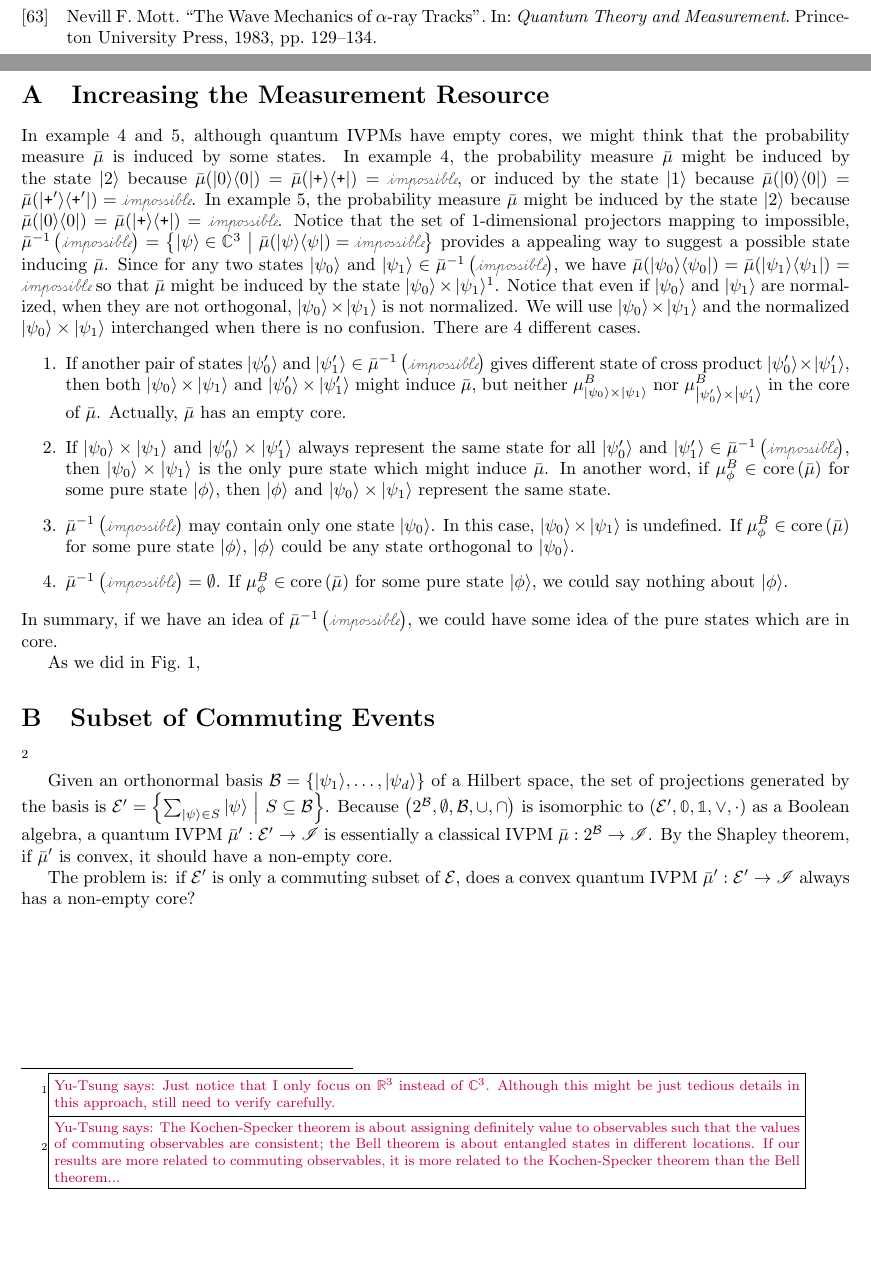
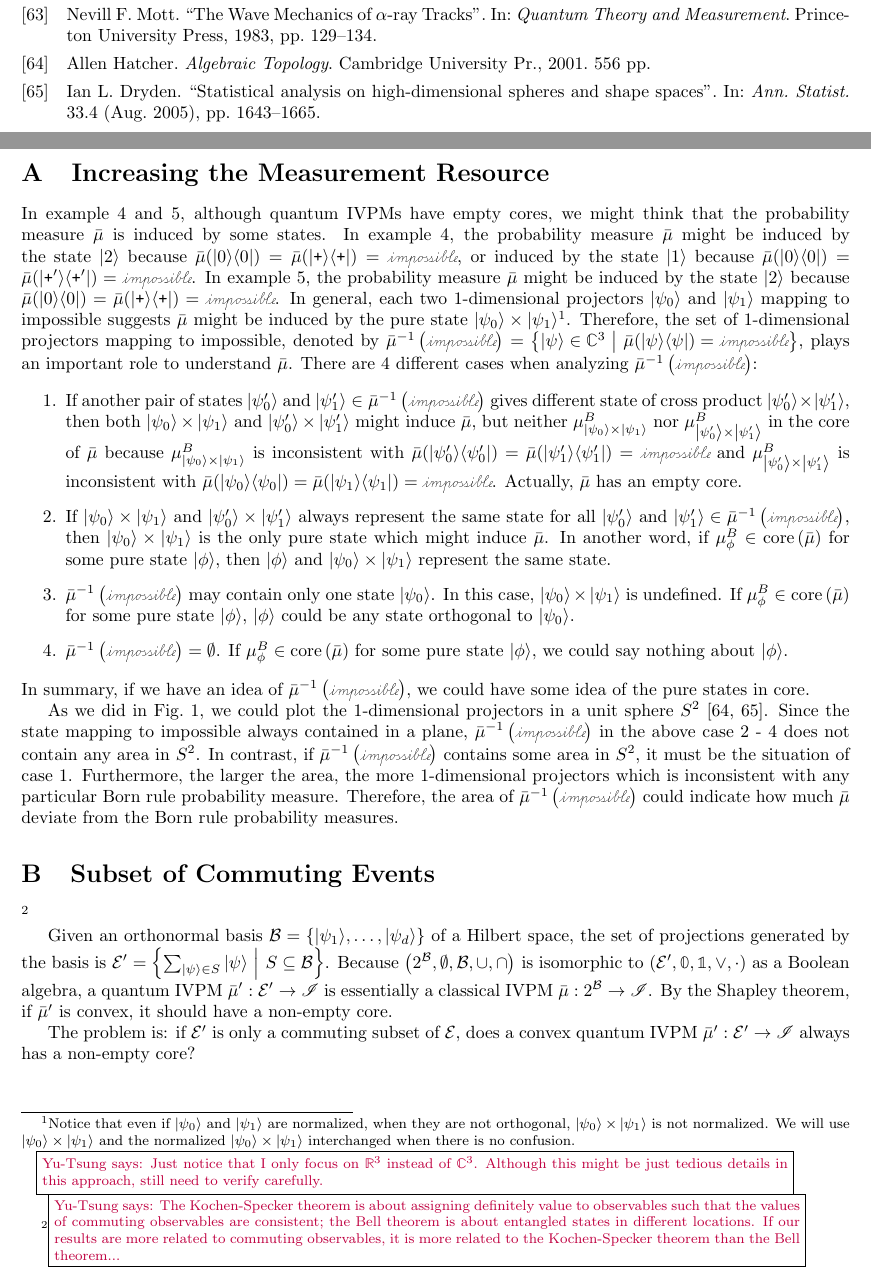
Before and after one commit to yuttai/Contextuality-and-Nonlocality-in-Discrete-Quantum-Theory, a LaTeX document (prop.tex): two parts of pages 13 and 14 of 14, joined at a grey line, cut so that both start at the same text, the shorter picture padded with empty space. Compiled offline with pdfLaTeX.

Commit message:
prop.tex \section{Increasing the Measurement Resource} Updating...

```diff
--- a/prop.tex
+++ b/prop.tex
@@ -865,25 +865,31 @@ $\ket{2}$ because $\bar{\mu}(\proj{0})=\bar{\mu}(\proj{\ps})=\imposs$,
 or induced by the state $\ket{1}$ because $\bar{\mu}(\proj{0})=\bar{\mu}(\proj{\ps'})=\imposs$.
 In example~\ref{ex:three-dimensional-4-value}, the probability measure
 $\bar{\mu}$ might be induced by the state $\ket{2}$ because $\bar{\mu}(\proj{0})=\bar{\mu}(\proj{\ps})=\imposs$.
-Notice that the set of 1-dimensional projectors mapping to impossible,
-$\bar{\mu}^{-1}\left(\imposs\right)=\set{\ket{\psi}\in\mathbb{C}^{3}}{\bar{\mu}(\proj{\psi})=\imposs}$
-provides a appealing way to suggest a possible state inducing $\bar{\mu}$.
-Since for any two states~$\ket{\psi_{0}}$ and $\ket{\psi_{1}}\in\bar{\mu}^{-1}\left(\imposs\right)$,
-we have $\bar{\mu}(\proj{\psi_{0}})=\bar{\mu}(\proj{\psi_{1}})=\imposs$
-so that $\bar{\mu}$ might be induced by the state~$\ket{\psi_{0}}\times\ket{\psi_{1}}$\footnote{\yutsung{Just notice that I only focus on $\mathbb{R}^{3}$ instead
-of $\mathbb{C}^{3}$. Although this might be just tedious details
-in this approach, still need to verify carefully.}}. Notice that even if $\ket{\psi_{0}}$ and $\ket{\psi_{1}}$ are
-normalized, when they are not orthogonal, $\ket{\psi_{0}}\times\ket{\psi_{1}}$
+In general, each two 1-dimensional projectors~$\ket{\psi_{0}}$ and
+$\ket{\psi_{1}}$ mapping to impossible suggests $\bar{\mu}$ might
+be induced by the pure state~$\ket{\psi_{0}}\times\ket{\psi_{1}}$\footnote{Notice that even if $\ket{\psi_{0}}$ and $\ket{\psi_{1}}$ are normalized,
+when they are not orthogonal, $\ket{\psi_{0}}\times\ket{\psi_{1}}$
 is not normalized. We will use $\ket{\psi_{0}}\times\ket{\psi_{1}}$
 and the normalized $\ket{\psi_{0}}\times\ket{\psi_{1}}$ interchanged
-when there is no confusion. There are 4 different cases.
+when there is no confusion.
+
+\yutsung{Just notice that I only focus on $\mathbb{R}^{3}$ instead
+of $\mathbb{C}^{3}$. Although this might be just tedious details
+in this approach, still need to verify carefully.}}. Therefore, the set of 1-dimensional projectors mapping to impossible,
+denoted by $\bar{\mu}^{-1}\left(\imposs\right)=\set{\ket{\psi}\in\mathbb{C}^{3}}{\bar{\mu}(\proj{\psi})=\imposs}$,
+plays an important role to understand $\bar{\mu}$. There are 4 different
+cases when analyzing $\bar{\mu}^{-1}\left(\imposs\right)$:
 \begin{enumerate}
 \item If another pair of states~$\ket{\psi_{0}'}$ and $\ket{\psi_{1}'}\in\bar{\mu}^{-1}\left(\imposs\right)$
 gives different state of cross product~$\ket{\psi_{0}'}\times\ket{\psi_{1}'}$,
 then both $\ket{\psi_{0}}\times\ket{\psi_{1}}$ and $\ket{\psi_{0}'}\times\ket{\psi_{1}'}$
 might induce $\bar{\mu}$, but neither $\mu_{\ket{\psi_{0}}\times\ket{\psi_{1}}}^{B}$
 nor $\mu_{\ket{\psi_{0}'}\times\ket{\psi_{1}'}}^{B}$ in the core
-of $\bar{\mu}$. Actually, $\bar{\mu}$ has an empty core.
+of $\bar{\mu}$ because $\mu_{\ket{\psi_{0}}\times\ket{\psi_{1}}}^{B}$
+is inconsistent with $\bar{\mu}(\proj{\psi_{0}'})=\bar{\mu}(\proj{\psi_{1}'})=\imposs$
+and $\mu_{\ket{\psi_{0}'}\times\ket{\psi_{1}'}}^{B}$ is inconsistent
+with $\bar{\mu}(\proj{\psi_{0}})=\bar{\mu}(\proj{\psi_{1}})=\imposs$.
+Actually, $\bar{\mu}$ has an empty core.
 \item If $\ket{\psi_{0}}\times\ket{\psi_{1}}$ and $\ket{\psi_{0}'}\times\ket{\psi_{1}'}$
 always represent the same state for all $\ket{\psi_{0}'}$ and $\ket{\psi_{1}'}\in\bar{\mu}^{-1}\left(\imposs\right)$,
 then $\ket{\psi_{0}}\times\ket{\psi_{1}}$ is the only pure state
@@ -899,9 +905,19 @@ to $\ket{\psi_{0}}$.
 for some pure state~$\ket{\phi}$, we could say nothing about $\ket{\phi}$.
 \end{enumerate}
 In summary, if we have an idea of $\bar{\mu}^{-1}\left(\imposs\right)$,
-we could have some idea of the pure states which are in core.
+we could have some idea of the pure states in core.
 
-As we did in Fig.~\ref{fig:three-dimensional-4-value},
+As we did in Fig.~\ref{fig:three-dimensional-4-value}, we could
+plot the 1-dimensional projectors in a unit sphere~$S^{2}$~\cite{Hatcher2001,dryden2005}.
+Since the state mapping to impossible always contained in a plane,
+$\bar{\mu}^{-1}\left(\imposs\right)$ in the above case 2 - 4 does
+not contain any area in $S^{2}$. In contrast, if $\bar{\mu}^{-1}\left(\imposs\right)$
+contains some area in $S^{2}$, it must be the situation of case 1.
+Furthermore, the larger the area, the more 1-dimensional projectors
+which is inconsistent with any particular Born rule probability measure.
+Therefore, the area of $\bar{\mu}^{-1}\left(\imposs\right)$ could
+indicate how much $\bar{\mu}$ deviate from the Born rule probability
+measures.
 
 \section{Subset of Commuting Events}
 
```
Also changed, not shown: 1 other file.
